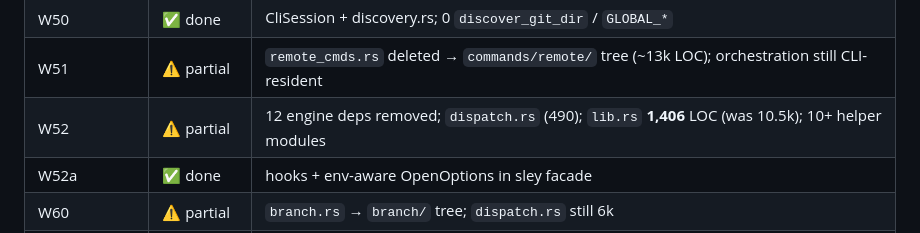
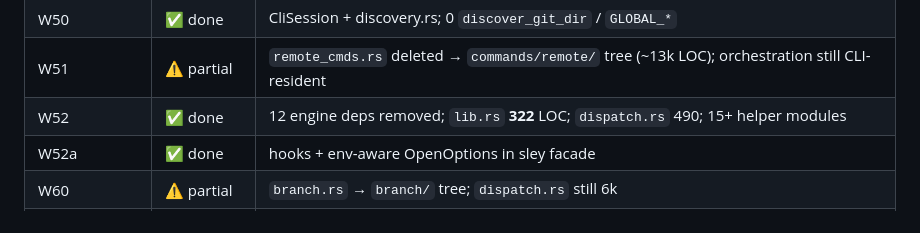
Before and after one commit to HeddleCo/sley, a Markdown page: docs/plans/pre-alpha-cleanup.md, the part around the change. Drawn GitHub-style.

Commit message:
docs: mark W52 complete (lib.rs 322 LOC)

```diff
--- a/docs/plans/pre-alpha-cleanup.md
+++ b/docs/plans/pre-alpha-cleanup.md
@@ -23,7 +23,7 @@
 | W41 | ✅ done | 203 engine parity tests (target 200) |
 | W50 | ✅ done | CliSession + discovery.rs; 0 `discover_git_dir` / `GLOBAL_*` |
 | W51 | ⚠️ partial | `remote_cmds.rs` deleted → `commands/remote/` tree (~13k LOC); orchestration still CLI-resident |
-| W52 | ⚠️ partial | 12 engine deps removed; `dispatch.rs` (490); `lib.rs` **1,406** LOC (was 10.5k); 10+ helper modules |
+| W52 | ✅ done | 12 engine deps removed; `lib.rs` **322** LOC; `dispatch.rs` 490; 15+ helper modules |
 | W52a | ✅ done | hooks + env-aware OpenOptions in sley facade |
 | W60 | ⚠️ partial | `branch.rs` → `branch/` tree; `dispatch.rs` still 6k |
 | W61 | ✅ done | `plumbing.rs` → `plumbing/` tree (14 modules) |
```
